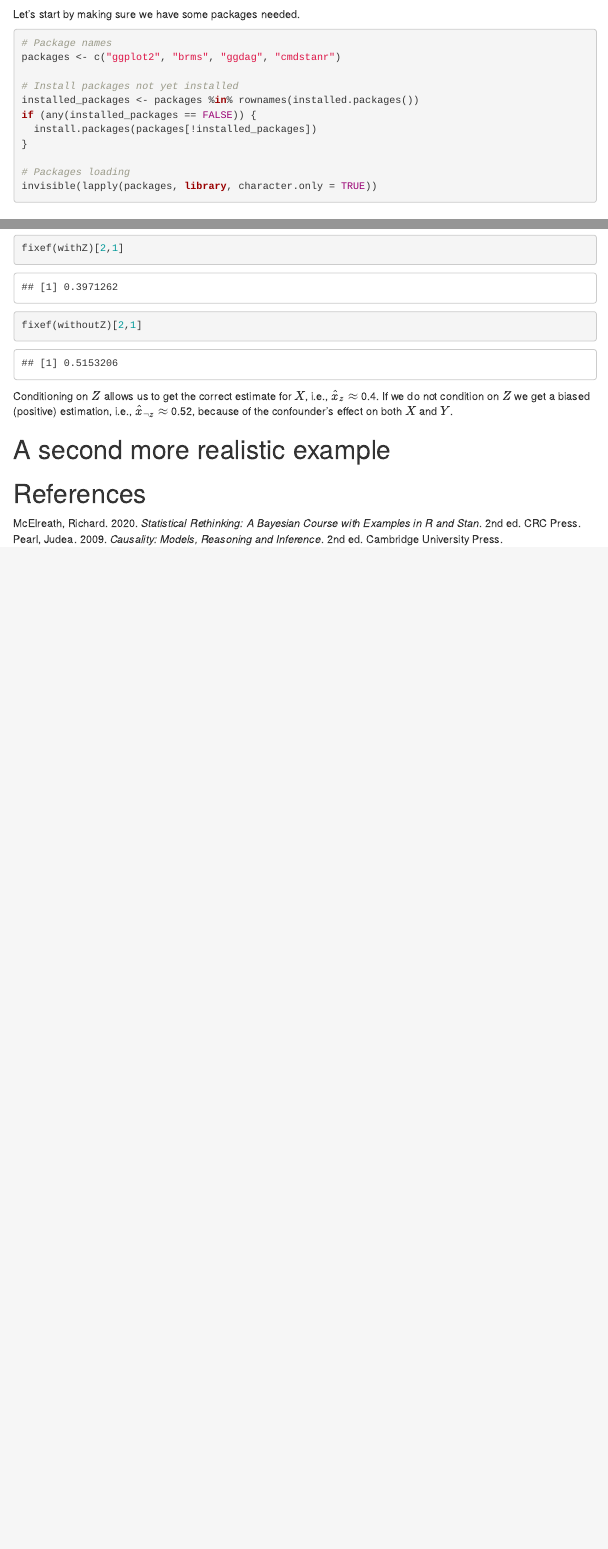
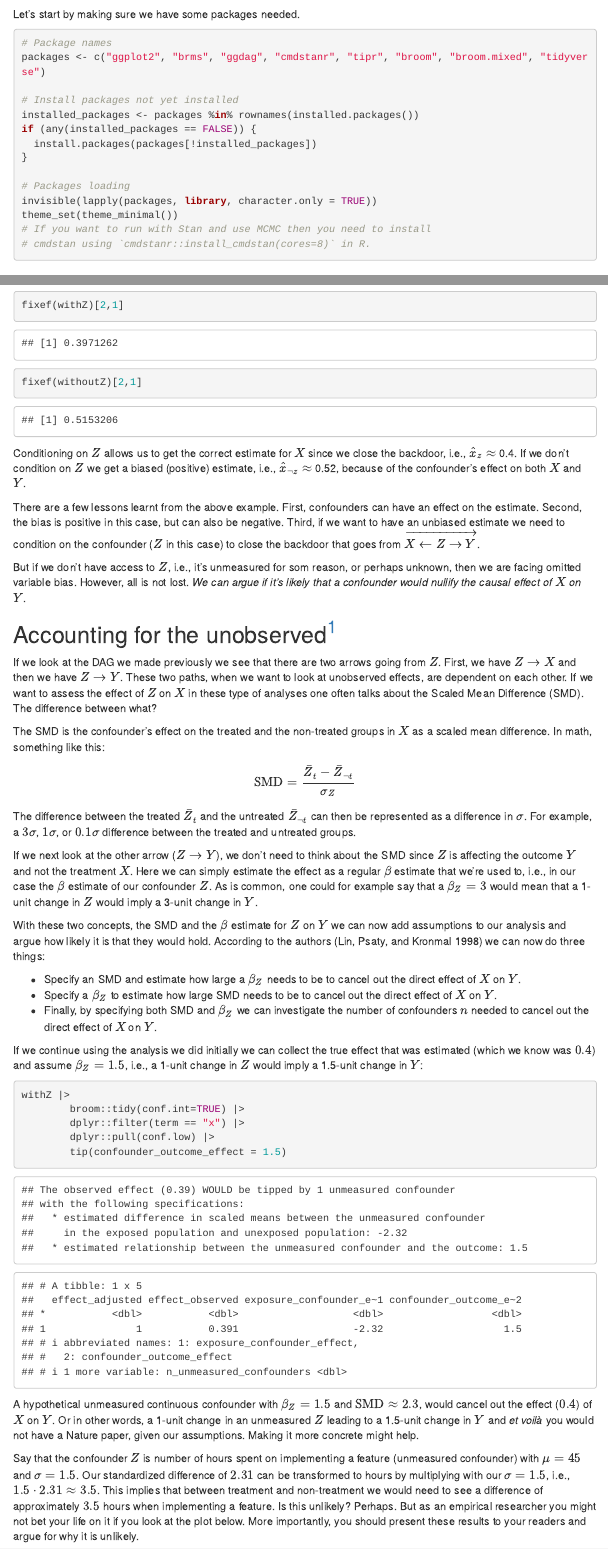
Before and after one commit to torkar/confounders, an R Markdown document (rmd/index.rmd): the page in a window 1100 px wide, from 190 px down, and a second part further down, joined at a grey line. The pictures show the output file rmd/index.html that the author committed with the source, opened offline; menus at the side of the page are left out.

Commit message:
Tipping analysis for first example done

````diff
--- a/rmd/index.rmd
+++ b/rmd/index.rmd
@@ -16,7 +16,7 @@ Let's start by making sure we have some packages needed.
 
 ```{r, message=FALSE}
 # Package names
-packages <- c("ggplot2", "brms", "ggdag", "cmdstanr")
+packages <- c("ggplot2", "brms", "ggdag", "cmdstanr", "tipr", "broom", "broom.mixed", "tidyverse")
 
 # Install packages not yet installed
 installed_packages <- packages %in% rownames(installed.packages())
@@ -26,6 +26,9 @@ if (any(installed_packages == FALSE)) {
 
 # Packages loading
 invisible(lapply(packages, library, character.only = TRUE))
+theme_set(theme_minimal())
+# If you want to run with Stan and use MCMC then you need to install
+# cmdstan using `cmdstanr::install_cmdstan(cores=8)` in R.
 ```
 
 
@@ -97,6 +103,40 @@ fixef(withZ)[2,1]
 fixef(withoutZ)[2,1]
 ```
 
-Conditioning on $Z$ allows us to get the correct estimate for $X$, i.e., $\hat{x}_z \approx$ `r round(fixef(withZ)[2,1], 2)`. If we do not condition on $Z$ we get a biased (positive) estimation, i.e., $\hat{x}_{\neg z} \approx$ `r round(fixef(withoutZ)[2,1], 2)`, because of the confounder's effect on both $X$ and $Y$.
+Conditioning on $Z$ allows us to get the correct estimate for $X$ since we close the backdoor, i.e., $\hat{x}_z \approx$ `r round(fixef(withZ)[2,1], 2)`. If we don't condition on $Z$ we get a biased (positive) estimate, i.e., $\hat{x}_{\neg z} \approx$ `r round(fixef(withoutZ)[2,1], 2)`, because of the confounder's effect on both $X$ and $Y$.
 
-# A second more realistic example
+There are a few lessons learnt from the above example. First, confounders can have an effect on the estimate. Second, the bias is positive in this case, but can also be negative. Third, if we want to have an unbiased estimate we need to condition on the confounder ($Z$ in this case) to close the backdoor that goes from $\overrightarrow{X \leftarrow Z \rightarrow Y}$.
+
+But if we don't have access to $Z$, i.e., it's unmeasured for som reason, or perhaps unknown, then we are facing omitted variable bias. However, all is not lost. *We can argue if it's likely that a confounder would nullify the causal effect of $X$ on $Y$*.
+
+## Accounting for the unobserved^[A more involved example can be found at https://evalf21.classes.andrewheiss.com/example/confounding-sensitivity/#you-can-never-close-every-backdoor-without-an-experiment]
+
+If we look at the DAG we made previously we see that there are two arrows going from $Z$. First, we have $Z \rightarrow X$ and then we have $Z \rightarrow Y$. These two paths, when we want to look at unobserved effects, are dependent on each other. If we want to assess the effect of $Z$ on $X$ in these type of analyses one often talks about the Scaled Mean Difference (SMD). The difference between what?
+
+The SMD is the confounder's effect on the treated and the non-treated groups in $X$ as a scaled mean difference. In math, something like this:
+
+$$\mathrm{SMD} = \frac{\bar{Z}_t - \bar{Z}_{\neg t}}{\sigma_Z}$$
+
+The difference between the treated $\bar{Z}_t$ and the untreated $\bar{Z}_{\neg t}$ can then be represented as a difference in $\sigma$. For example, a $3\sigma$, $1\sigma$, or $0.1\sigma$ difference between the treated and untreated groups.
+
+If we next look at the other arrow ($Z \rightarrow Y$), we don't need to think about the SMD since $Z$ is affecting the outcome $Y$ and not the treatment $X$. Here we can simply estimate the effect as a regular $\beta$ estimate that we're used to, i.e., in our case the $\beta$ estimate of our confounder $Z$. As is common, one could for example say that a $\beta_Z = 3$ would mean that a 1-unit change in $Z$ would imply a 3-unit change in $Y$.
+
+With these two concepts, the SMD and the $\beta$ estimate for $Z$ on $Y$ we can now add assumptions to our analysis and argue how likely it is that they would hold. According to the authors [@linPK98sens] we can now do three things:
+
+* Specify an SMD and estimate how large a $\beta_Z$ needs to be to cancel out the direct effect of $X$ on $Y$.
+* Specify a $\beta_Z$ to estimate how large SMD needs to be to cancel out the direct effect of $X$ on $Y$.
+* Finally, by specifying both SMD and $\beta_Z$ we can investigate the number of confounders $n$ needed to cancel out the direct effect of $X$ on $Y$.
+
+If we continue using the analysis we did initially we can collect the true effect that was estimated (which we know was $0.4$) and assume $\beta_Z = 1.5$, i.e., a 1-unit change in $Z$ would imply a 1.5-unit change in $Y$:
+
+```{r}
+withZ |>
+        broom::tidy(conf.int=TRUE) |>
+        dplyr::filter(term == "x") |>
+        dplyr::pull(conf.low) |>
+        tip(confounder_outcome_effect = 1.5)
+```
+
+A hypothetical unmeasured continuous confounder with $\beta_Z = 1.5$ and $\mathrm{SMD} \approx 2.3$, would cancel out the effect ($0.4$) of $X$ on $Y$. Or in other words, a 1-unit change in an unmeasured $Z$ leading to a 1.5-unit change in $Y$ and *et voilà* you would not have a Nature paper, given our assumptions. Making it more concrete might help.
+
+Say that the confounder $Z$ is number of hours spent on implementing a feature (unmeasured confounder) with $\mu = 45$ and $\sigma = 1.5$. Our standardized difference of $-2.31$ can be transformed to hours by multiplying with our $\sigma = 1.5$, i.e., $1.5 \cdot -2.31 \approx -3.5$. This implies that between treatment and non-treatment we would need to see a difference of approximately $3.5$ hours when implementing a feature. Is this unlikely? Perhaps. But as an empirical researcher you might not bet your life on it if you look at the plot below. More importantly, you should present these results to your readers and argue for why it is unlikely.
--- a/rmd/references.bib
+++ b/rmd/references.bib
@@ -13,3 +13,14 @@
   title = {Causality: {M}odels, reasoning and inference},
   year = 2009
 }
+
+@article{linPK98sens,
+ author = {D. Y. Lin and B. M. Psaty and R. A. Kronmal},
+ journal = {Biometrics},
+ number = {3},
+ pages = {948--963},
+ publisher = {[Wiley, International Biometric Society]},
+ title = {Assessing the Sensitivity of Regression Results to Unmeasured Confounders in Observational Studies},
+ volume = {54},
+ year = {1998}
+}
````
Also changed, not shown: rmd/index.html, rmd/index.rmd (25 more changed lines).
